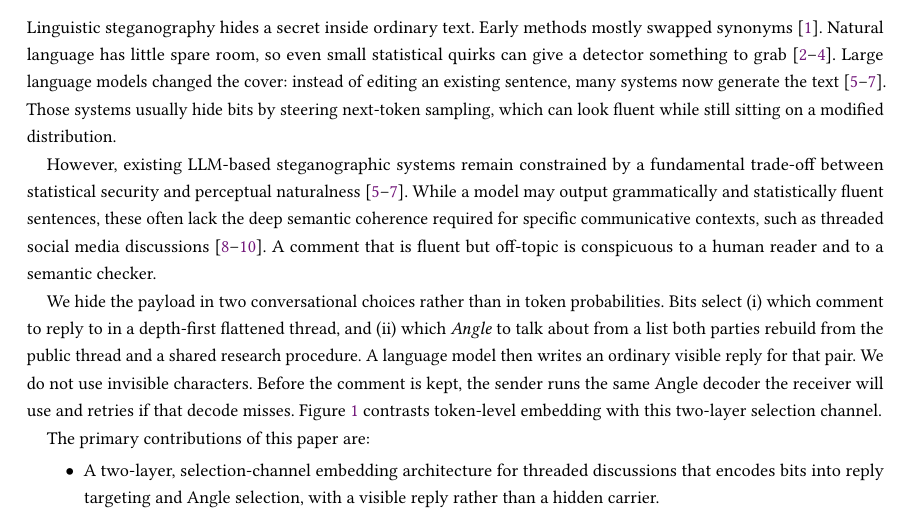
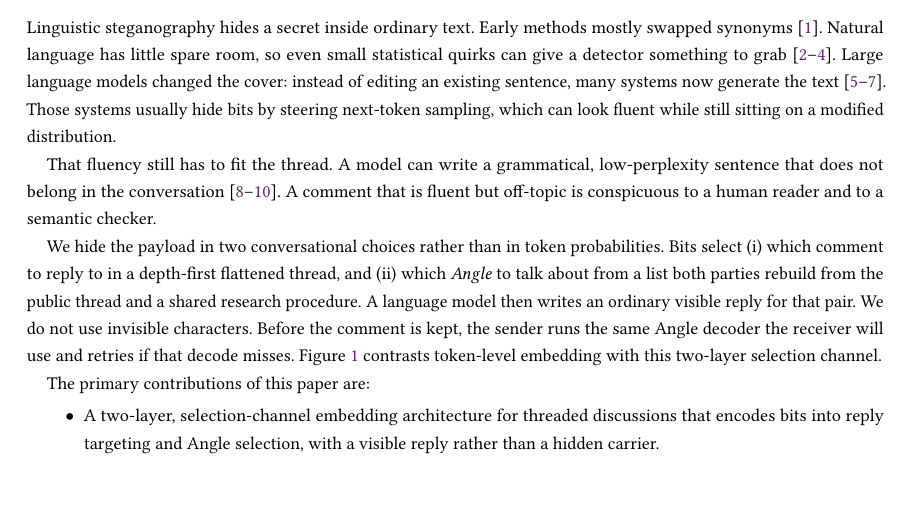
Before and after one commit to NasoohOlabi/project_paper, a LaTeX paper (stego_paper/main.tex, which reads stego_paper/sections/introduction.tex): part of page 1 of 26, cut so that both start at the same text, the shorter picture padded with empty space. Compiled offline with pdfLaTeX.

Commit message:
Unslop the leftover academic-tradeoff paragraph in both introductions.
Keep the off-topic-comment observation and drop the generic statistical-versus-perceptual framing that still sat in front of the method.

Co-authored-by: Cursor <cursoragent@cursor.com>

```diff
--- a/stego_paper/sections/introduction.tex
+++ b/stego_paper/sections/introduction.tex
@@ -7,7 +7,9 @@ Natural language has little spare room, so even small statistical quirks can giv
 Large language models changed the cover: instead of editing an existing sentence, many systems now generate the text \cite{li2023rewriting,lin2024zero,wu2024generative}.
 Those systems usually hide bits by steering next-token sampling, which can look fluent while still sitting on a modified distribution.
 
-However, existing LLM-based steganographic systems remain constrained by a fundamental trade-off between statistical security and perceptual naturalness \cite{lin2024zero,wu2024generative,li2023rewriting}. While a model may output grammatically and statistically fluent sentences, these often lack the deep semantic coherence required for specific communicative contexts, such as threaded social media discussions \cite{liao2024co,wang2023hi,zhang2024controllable}. A comment that is fluent but off-topic is conspicuous to a human reader and to a semantic checker.
+That fluency still has to fit the thread.
+A model can write a grammatical, low-perplexity sentence that does not belong in the conversation \cite{liao2024co,wang2023hi,zhang2024controllable}.
+A comment that is fluent but off-topic is conspicuous to a human reader and to a semantic checker.
 
 We hide the payload in two conversational choices rather than in token probabilities.
 Bits select (i) which comment to reply to in a depth-first flattened thread, and (ii) which \textit{Angle} to talk about from a list both parties rebuild from the public thread and a shared research procedure.
```
Also changed, not shown: stego_paper_ar/sections/introduction.tex (+3 -1 lines).
